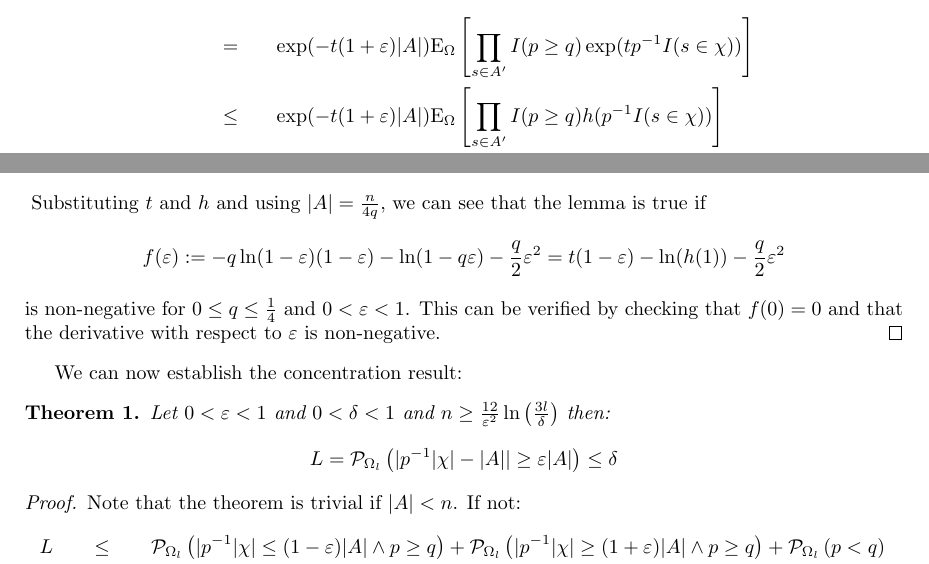
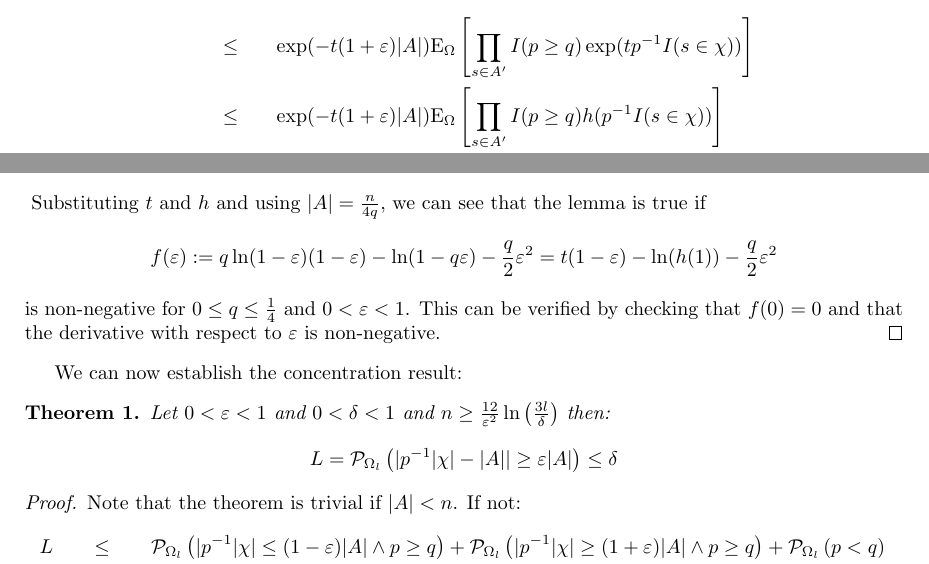
Before and after one commit to joewatt95/CVM, a LaTeX CV (cvm_unbiased/main.tex): two parts of pages 6 and 7 of 8, joined at a grey line, cut so that both start at the same text. Compiled offline with pdfLaTeX.

Commit message:
Update main.tex
Fix errors found during formalization

```diff
--- a/cvm_unbiased/main.tex
+++ b/cvm_unbiased/main.tex
@@ -232,7 +232,7 @@ To get a tail estimate, we use the Cram\'{e}r-Chernoff method:
   L & \underset{t > 0}{\leq} & \prob_{\Omega} \left( \exp(t p^{-1} |\chi|) \geq \exp(t (1+\eps) |A|) \wedge p \geq q \right) \\
   & \leq & \prob_{\Omega} \left( I(p \geq q) \exp(t p^{-1} |\chi|) \geq \exp(t (1+\eps) |A|) \right) \\
   & \underset{\textrm{Markov}}{\leq} & \exp( -t (1+\eps) |A| ) \expectation_\Omega \left[ I(p \geq q) \exp ( t p^{-1} |\chi| ) \right] \\
- & = & \exp( -t (1+\eps) |A| ) \expectation_\Omega \left[ \prod_{s \in A'} I(p \geq q) \exp ( t p^{-1} I(s \in \chi) ) \right] \\
+ & \leq & \exp( -t (1+\eps) |A| ) \expectation_\Omega \left[ \prod_{s \in A'} I(p \geq q) \exp ( t p^{-1} I(s \in \chi) ) \right] \\
  & \leq & \exp( -t (1+\eps) |A| ) \expectation_\Omega \left[ \prod_{s \in A'} I(p \geq q) h( p^{-1} I(s \in \chi) ) \right] \\
  & \underset{\textrm{Le.~\ref{le:neg_cor_neg}}}{\leq} & \exp( -t (1+\eps) |A| ) h(1)^{|A'|} \\
  & \underset{h(1)\geq 1}{\leq} & \left(\exp( \ln(h(1)) -t (1+\eps))\right) ^ {|A|}
@@ -301,7 +301,7 @@ With these definitions we again follow the Cram\'{e}r-Chernoff method:
 }
 Substituting $t$ and $h$ and using $|A| = \frac{n}{4q}$, we can see that the lemma is true if
 \[
-  f(\eps) := -q \ln(1-\eps) (1-\eps) -\ln(1 - q \eps) - \frac{q}{2}\eps^2 = t (1-\eps) - \ln(h(1)) - \frac{q}{2} \eps^2
+  f(\eps) := q \ln(1-\eps) (1-\eps) -\ln(1 - q \eps) - \frac{q}{2}\eps^2 = t (1-\eps) - \ln(h(1)) - \frac{q}{2} \eps^2
 \]
 is non-negative for $0 \leq q \leq \frac{1}{4}$ and $0 < \eps < 1$.
 This can be verified by checking that $f(0) = 0$ and that the derivative with respect to $\eps$ is non-negative.
```
